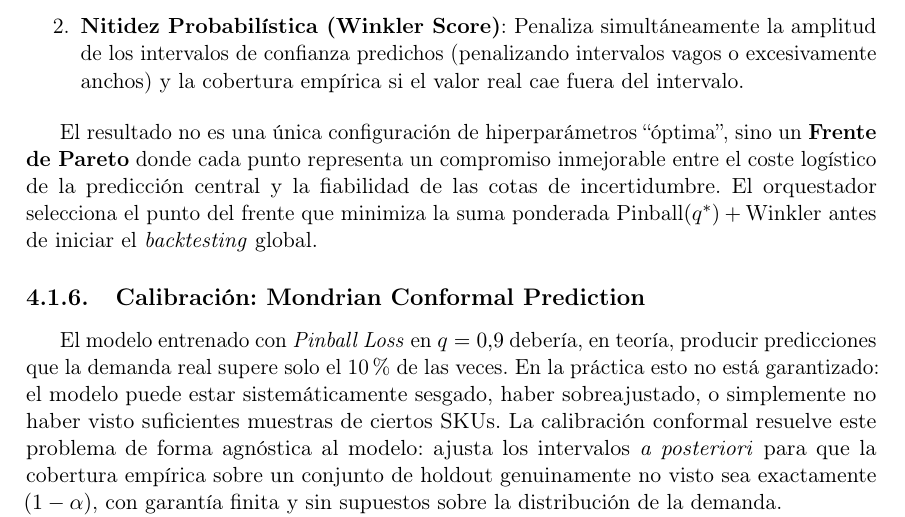
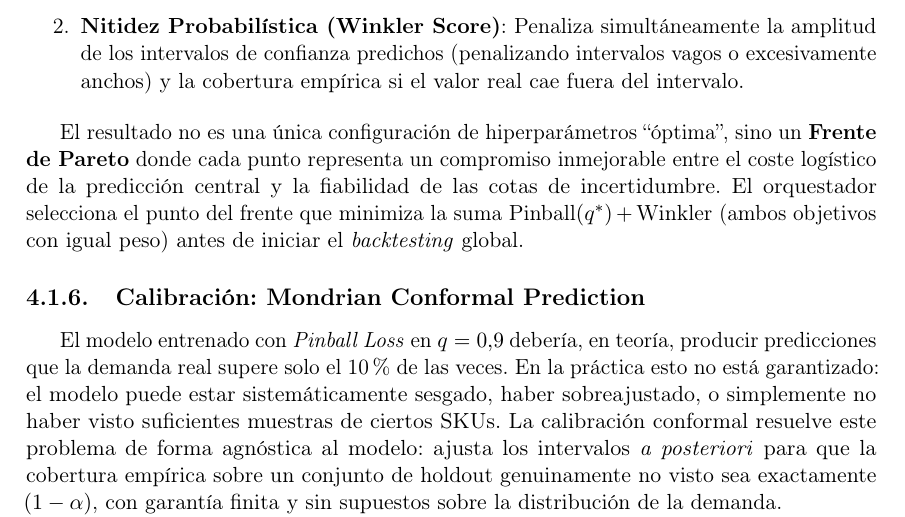
Before and after one commit to ArtemMindlin/retail-demand-forecasting-system, a LaTeX thesis (memoria/main_parcial.tex, which reads memoria/chapters/04_metodologia.tex): part of page 44 of 66, cut so that both start at the same text. Compiled offline with pdfLaTeX.

Commit message:
fix(memoria): Pareto selection is an equal-weight sum, not a weighted sum
Final ch4 review: the orchestrator picks the Pareto point minimizing
values[0] + values[1] (Pinball(q*) + Winkler with equal weight); reword
"suma ponderada" accordingly.

Co-Authored-By: Claude Opus 4.8 (1M context) <noreply@anthropic.com>

```diff
--- a/memoria/chapters/04_metodologia.tex
+++ b/memoria/chapters/04_metodologia.tex
@@ -299,7 +299,7 @@ evolutivo (basado en NSGA-II \cite{deb2002nsga2}) optimiza simultáneamente dos
     \item \textbf{Nitidez Probabilística (Winkler Score)}: Penaliza simultáneamente la amplitud de los intervalos de confianza predichos (penalizando intervalos vagos o excesivamente anchos) y la cobertura empírica si el valor real cae fuera del intervalo.
 \end{enumerate}
 
-El resultado no es una única configuración de hiperparámetros ``óptima'', sino un \textbf{Frente de Pareto} donde cada punto representa un compromiso inmejorable entre el coste logístico de la predicción central y la fiabilidad de las cotas de incertidumbre. El orquestador selecciona el punto del frente que minimiza la suma ponderada $\text{Pinball}(q^*) + \text{Winkler}$ antes de iniciar el \textit{backtesting} global.
+El resultado no es una única configuración de hiperparámetros ``óptima'', sino un \textbf{Frente de Pareto} donde cada punto representa un compromiso inmejorable entre el coste logístico de la predicción central y la fiabilidad de las cotas de incertidumbre. El orquestador selecciona el punto del frente que minimiza la suma $\text{Pinball}(q^*) + \text{Winkler}$ (ambos objetivos con igual peso) antes de iniciar el \textit{backtesting} global.
 
 \subsection{Calibración: Mondrian Conformal Prediction}
 El modelo entrenado con \textit{Pinball Loss} en $q = 0{,}9$ debería, en teoría, producir
```
